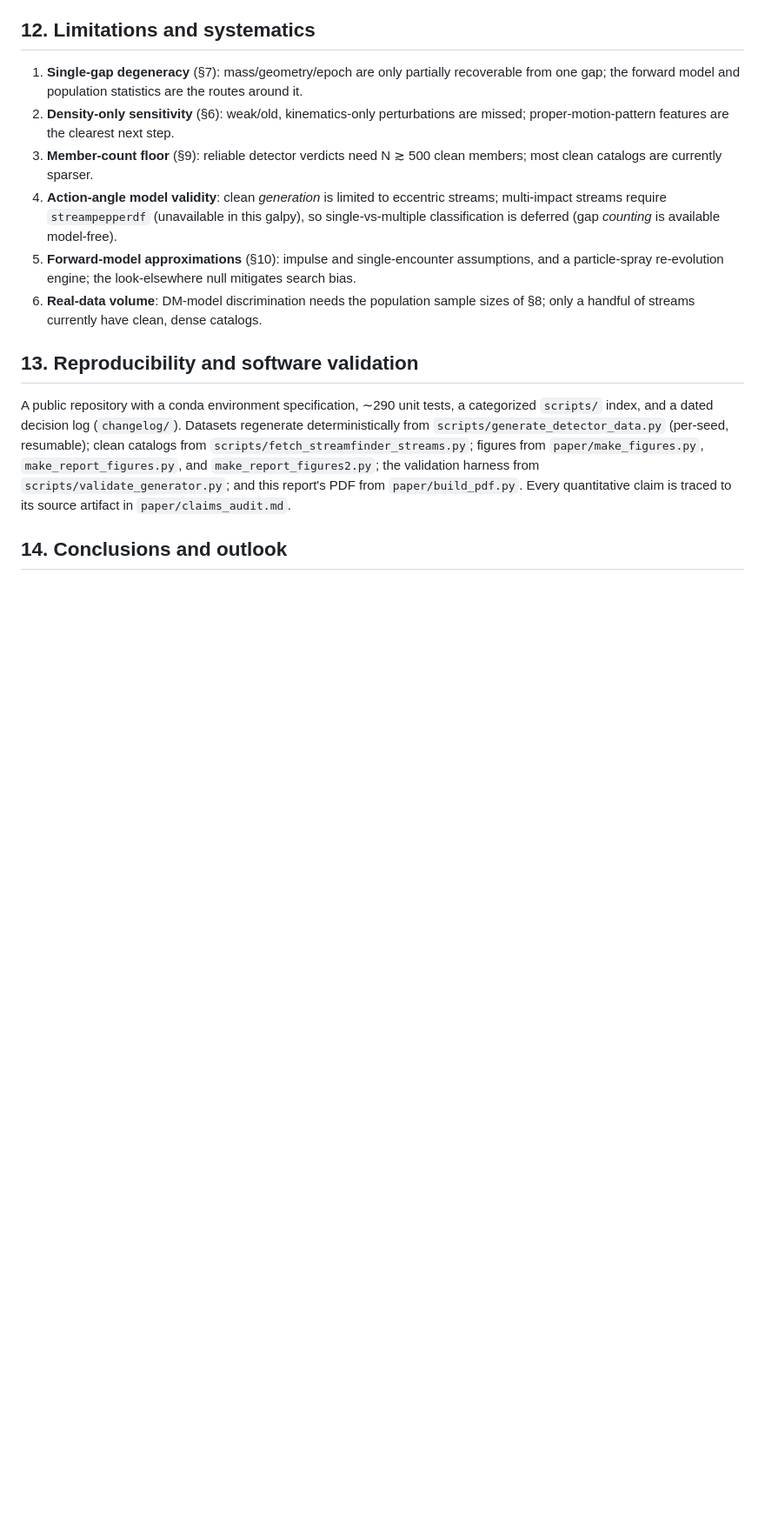
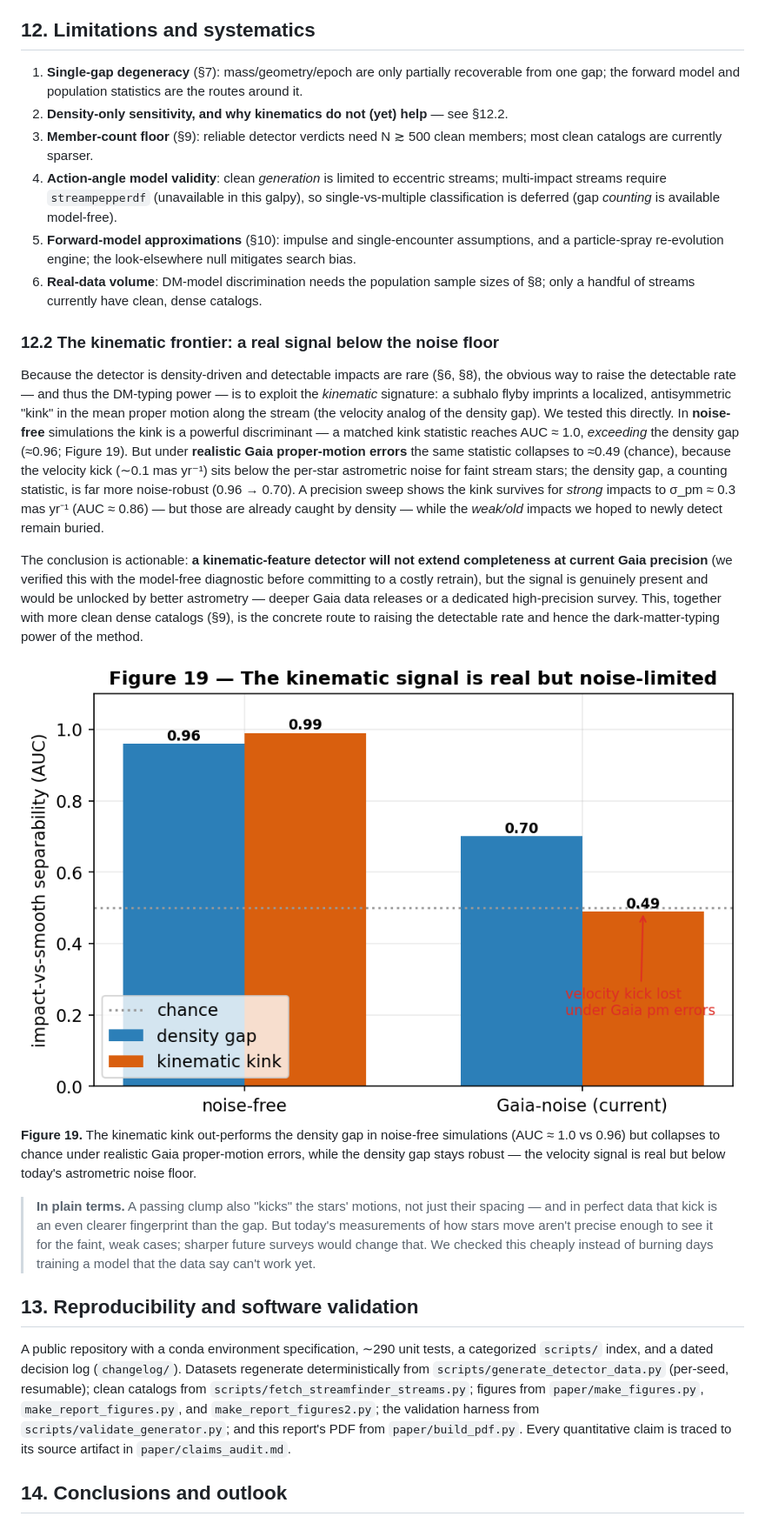
Before and after one commit to Gigachad6542/stellar-stream-dm, a Markdown page: paper/full_report.md, the part around one of its changes. Shown at 87% size. Rendered like a GitHub page; pictures changed too: paper/figures/fig19_kinematic_noise.png (added); blank space fills up the shorter version.

```diff
--- a/paper/full_report.md
+++ b/paper/full_report.md
@@ -458,8 +459,7 @@ null (Stouffer Z = 1.40, Fisher p = 0.28).
 
 1. **Single-gap degeneracy** (§7): mass/geometry/epoch are only partially recoverable from
    one gap; the forward model and population statistics are the routes around it.
-2. **Density-only sensitivity** (§6): weak/old, kinematics-only perturbations are missed;
-   proper-motion-pattern features are the clearest next step.
+2. **Density-only sensitivity, and why kinematics do not (yet) help** — see §12.2.
 3. **Member-count floor** (§9): reliable detector verdicts need N ≳ 500 clean members;
    most clean catalogs are currently sparser.
 4. **Action-angle model validity**: clean *generation* is limited to eccentric streams;
@@ -469,6 +469,39 @@ null (Stouffer Z = 1.40, Fisher p = 0.28).
    particle-spray re-evolution engine; the look-elsewhere null mitigates search bias.
 6. **Real-data volume**: DM-model discrimination needs the population sample sizes of §8;
    only a handful of streams currently have clean, dense catalogs.
+
+### 12.2 The kinematic frontier: a real signal below the noise floor
+Because the detector is density-driven and detectable impacts are rare (§6, §8), the
+obvious way to raise the detectable rate — and thus the DM-typing power — is to exploit
+the *kinematic* signature: a subhalo flyby imprints a localized, antisymmetric "kink" in
+the mean proper motion along the stream (the velocity analog of the density gap). We
+tested this directly. In **noise-free** simulations the kink is a powerful discriminant —
+a matched kink statistic reaches AUC ≈ 1.0, *exceeding* the density gap (≈0.96; Figure 19).
+But under **realistic Gaia proper-motion errors** the same statistic collapses to ≈0.49
+(chance), because the velocity kick (∼0.1 mas yr⁻¹) sits below the per-star astrometric
+noise for faint stream stars; the density gap, a counting statistic, is far more
+noise-robust (0.96 → 0.70). A precision sweep shows the kink survives for *strong* impacts
+to σ_pm ≈ 0.3 mas yr⁻¹ (AUC ≈ 0.86) — but those are already caught by density — while the
+*weak/old* impacts we hoped to newly detect remain buried.
+
+The conclusion is actionable: **a kinematic-feature detector will not extend completeness
+at current Gaia precision** (we verified this with the model-free diagnostic before
+committing to a costly retrain), but the signal is genuinely present and would be unlocked
+by better astrometry — deeper Gaia data releases or a dedicated high-precision survey.
+This, together with more clean dense catalogs (§9), is the concrete route to raising the
+detectable rate and hence the dark-matter-typing power of the method.
+
+![Figure 19](figures/fig19_kinematic_noise.png)
+**Figure 19.** The kinematic kink out-performs the density gap in noise-free simulations
+(AUC ≈ 1.0 vs 0.96) but collapses to chance under realistic Gaia proper-motion errors,
+while the density gap stays robust — the velocity signal is real but below today's
+astrometric noise floor.
+
+> **In plain terms.** A passing clump also "kicks" the stars' motions, not just their
+> spacing — and in perfect data that kick is an even clearer fingerprint than the gap. But
+> today's measurements of how stars move aren't precise enough to see it for the faint,
+> weak cases; sharper future surveys would change that. We checked this cheaply instead of
+> burning days training a model that the data say can't work yet.
 
 ## 13. Reproducibility and software validation
 
```
Also changed, not shown: other parts of paper/full_report.md (+3 -2 lines), paper/claims_audit.md (+8 -0 lines), 2 other files.
